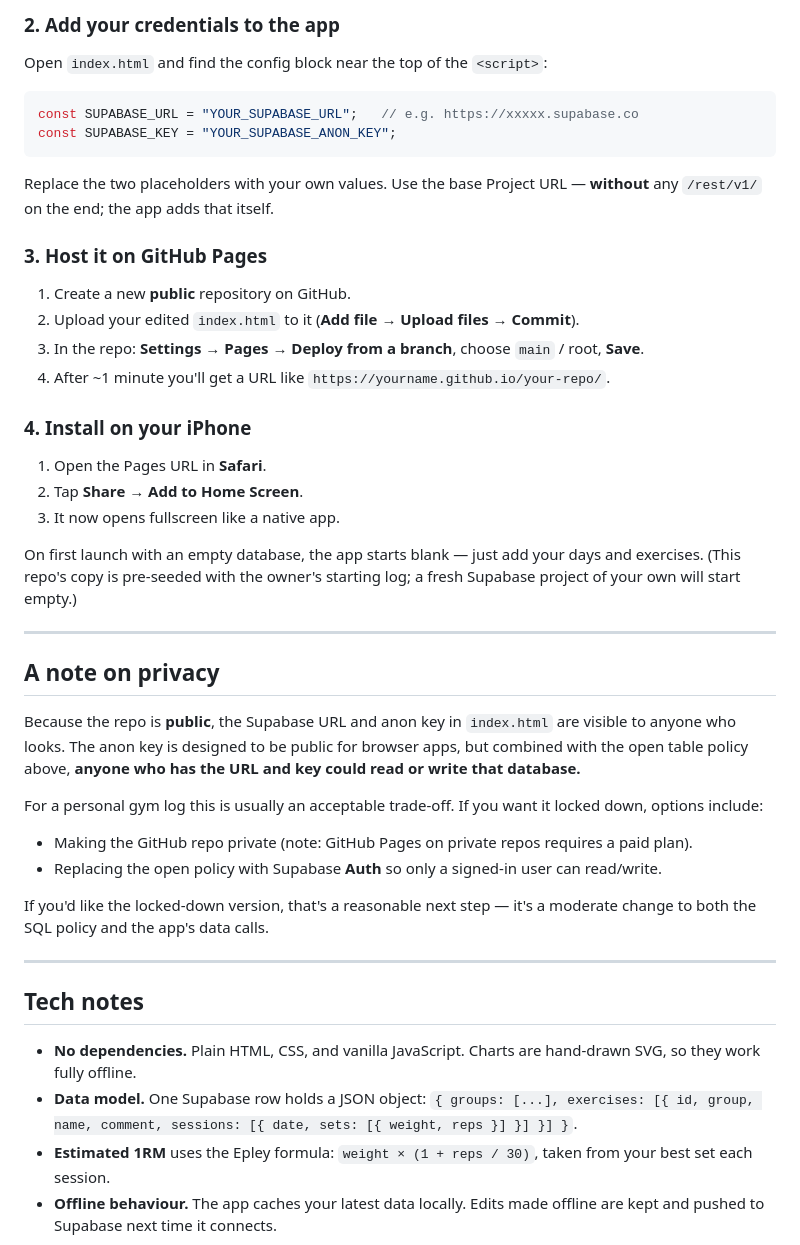
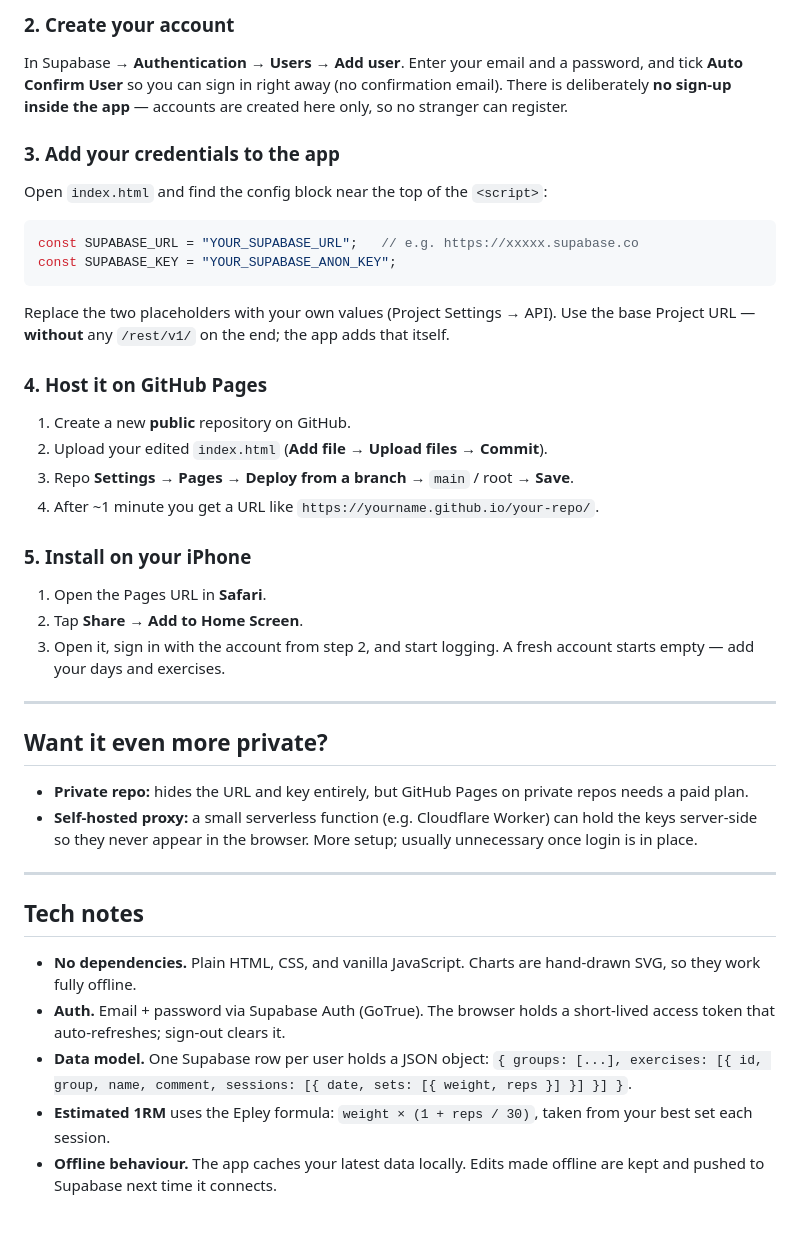
Before and after one commit to davidkellerCH/gym-tracker, a Markdown page: README.md, the part around one of its changes. Rendered like a GitHub page; blank space fills up the shorter version.

Commit message:
Enhance README with login and data ownership details
Updated README to include login protection and user ownership for Supabase data.

````diff
--- a/README.md
+++ b/README.md
@@ -66,5 +66,9 @@ create policy "public access" on workouts
 
-### 2. Add your credentials to the app
+### 2. Create your account
+
+In Supabase → **Authentication → Users → Add user**. Enter your email and a password, and tick **Auto Confirm User** so you can sign in right away (no confirmation email). There is deliberately **no sign-up inside the app** — accounts are created here only, so no stranger can register.
+
+### 3. Add your credentials to the app
 
 Open `index.html` and find the config block near the top of the `<script>`:
 
@@ -73,42 +77,35 @@ const SUPABASE_URL = "YOUR_SUPABASE_URL";   // e.g. https://xxxxx.supabase.co
 const SUPABASE_KEY = "YOUR_SUPABASE_ANON_KEY";
 ```
 
-Replace the two placeholders with your own values. Use the base Project URL — **without** any `/rest/v1/` on the end; the app adds that itself.
+Replace the two placeholders with your own values (Project Settings → API). Use the base Project URL — **without** any `/rest/v1/` on the end; the app adds that itself.
 
-### 3. Host it on GitHub Pages
+### 4. Host it on GitHub Pages
 
 1. Create a new **public** repository on GitHub.
-2. Upload your edited `index.html` to it (**Add file → Upload files → Commit**).
-3. In the repo: **Settings → Pages → Deploy from a branch**, choose `main` / root, **Save**.
-4. After ~1 minute you'll get a URL like `https://yourname.github.io/your-repo/`.
+2. Upload your edited `index.html` (**Add file → Upload files → Commit**).
+3. Repo **Settings → Pages → Deploy from a branch** → `main` / root → **Save**.
+4. After ~1 minute you get a URL like `https://yourname.github.io/your-repo/`.
 
-### 4. Install on your iPhone
+### 5. Install on your iPhone
 
 1. Open the Pages URL in **Safari**.
 2. Tap **Share → Add to Home Screen**.
-3. It now opens fullscreen like a native app.
-
-On first launch with an empty database, the app starts blank — just add your days and exercises. (This repo's copy is pre-seeded with the owner's starting log; a fresh Supabase project of your own will start empty.)
+3. Open it, sign in with the account from step 2, and start logging. A fresh account starts empty — add your days and exercises.
 
 ---
 
-## A note on privacy
+## Want it even more private?
 
-Because the repo is **public**, the Supabase URL and anon key in `index.html` are visible to anyone who looks. The anon key is designed to be public for browser apps, but combined with the open table policy above, **anyone who has the URL and key could read or write that database.**
-
-For a personal gym log this is usually an acceptable trade-off. If you want it locked down, options include:
-
-- Making the GitHub repo private (note: GitHub Pages on private repos requires a paid plan).
-- Replacing the open policy with Supabase **Auth** so only a signed-in user can read/write.
-
-If you'd like the locked-down version, that's a reasonable next step — it's a moderate change to both the SQL policy and the app's data calls.
+- **Private repo:** hides the URL and key entirely, but GitHub Pages on private repos needs a paid plan.
+- **Self-hosted proxy:** a small serverless function (e.g. Cloudflare Worker) can hold the keys server-side so they never appear in the browser. More setup; usually unnecessary once login is in place.
 
 ---
 
 ## Tech notes
 
 - **No dependencies.** Plain HTML, CSS, and vanilla JavaScript. Charts are hand-drawn SVG, so they work fully offline.
-- **Data model.** One Supabase row holds a JSON object: `{ groups: [...], exercises: [{ id, group, name, comment, sessions: [{ date, sets: [{ weight, reps }] }] }] }`.
+- **Auth.** Email + password via Supabase Auth (GoTrue). The browser holds a short-lived access token that auto-refreshes; sign-out clears it.
+- **Data model.** One Supabase row per user holds a JSON object: `{ groups: [...], exercises: [{ id, group, name, comment, sessions: [{ date, sets: [{ weight, reps }] }] }] }`.
 - **Estimated 1RM** uses the Epley formula: `weight × (1 + reps / 30)`, taken from your best set each session.
 - **Offline behaviour.** The app caches your latest data locally. Edits made offline are kept and pushed to Supabase next time it connects.
 
````
Also changed, not shown: other parts of README.md (+13 -13 lines).
